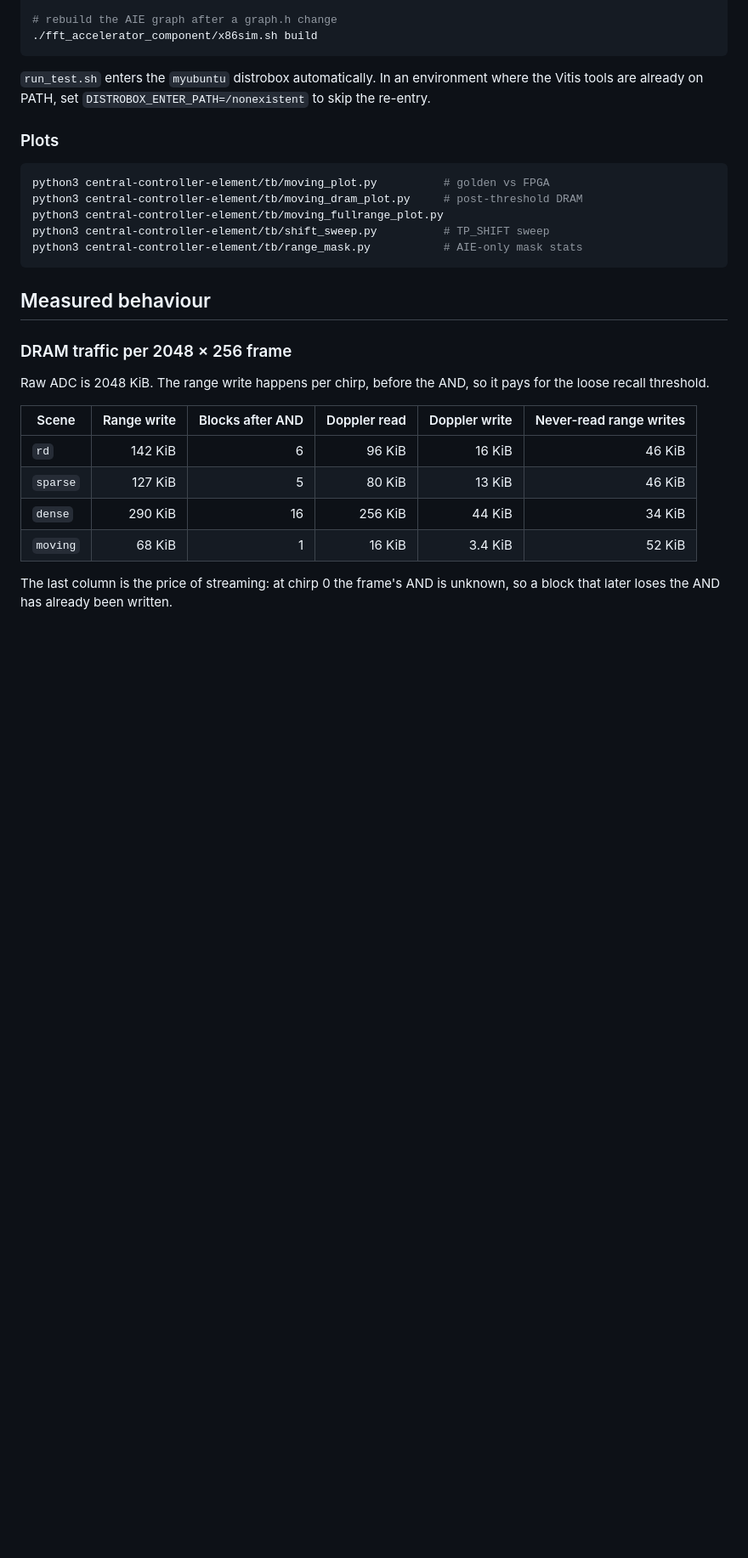
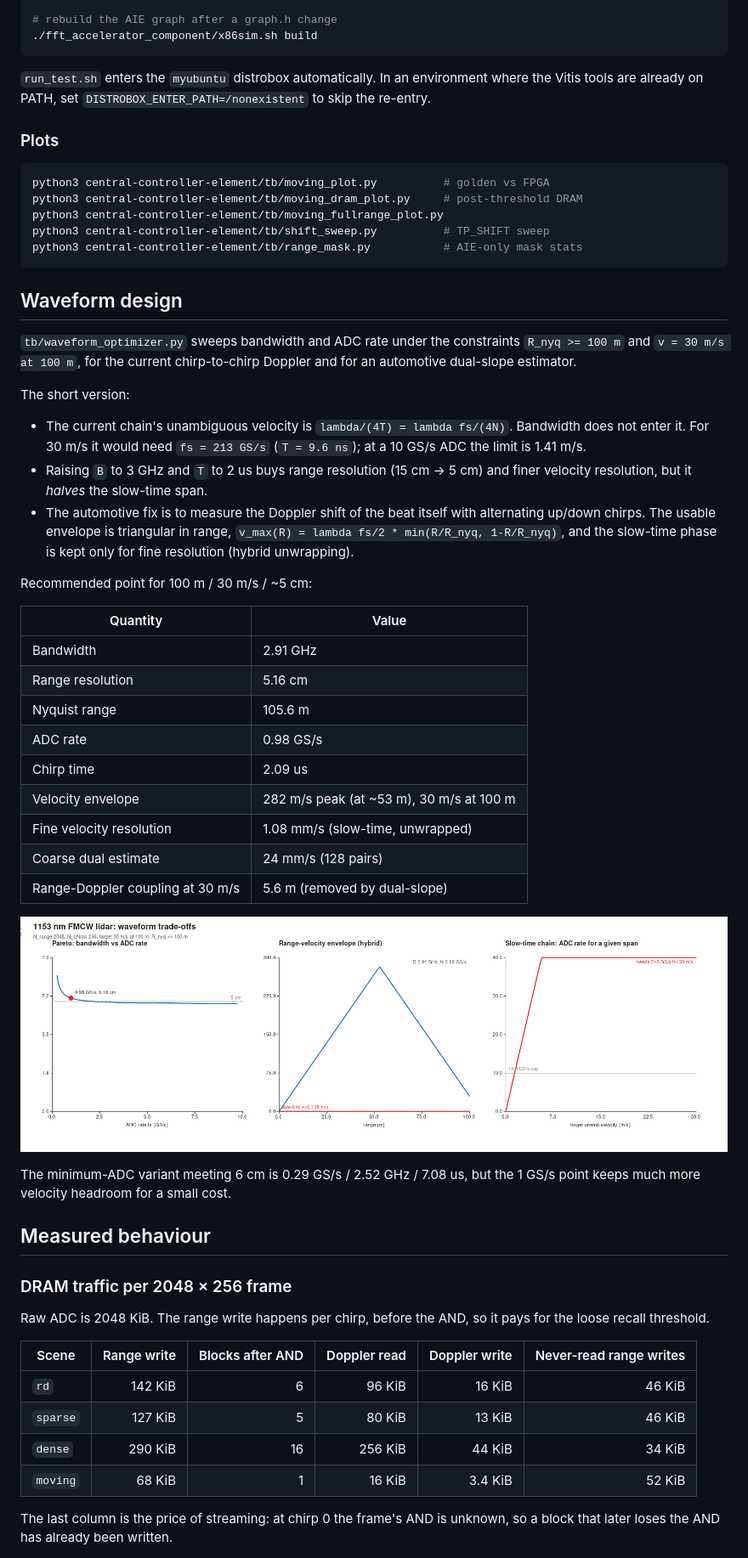
Before and after one commit to ujwacha/serious-aie-fft, a Markdown page: README.md, the part around the change. Shown at 85% size. Rendered like a GitHub page; pictures changed too: docs/img/waveform_tradeoffs.png (added); blank space fills up the shorter version.

````diff
--- a/README.md
+++ b/README.md
@@ -232,6 +232,43 @@ python3 central-controller-element/tb/shift_sweep.py          # TP_SHIFT sweep
 python3 central-controller-element/tb/range_mask.py           # AIE-only mask stats
 ```
 
+## Waveform design
+
+`tb/waveform_optimizer.py` sweeps bandwidth and ADC rate under the constraints
+`R_nyq >= 100 m` and `v = 30 m/s at 100 m`, for the current chirp-to-chirp
+Doppler and for an automotive dual-slope estimator.
+
+The short version:
+
+- The current chain's unambiguous velocity is `lambda/(4T) = lambda fs/(4N)`.
+  Bandwidth does not enter it. For 30 m/s it would need `fs = 213 GS/s`
+  (`T = 9.6 ns`); at a 10 GS/s ADC the limit is 1.41 m/s.
+- Raising `B` to 3 GHz and `T` to 2 us buys range resolution (15 cm -> 5 cm)
+  and finer velocity resolution, but it *halves* the slow-time span.
+- The automotive fix is to measure the Doppler shift of the beat itself with
+  alternating up/down chirps. The usable envelope is triangular in range,
+  `v_max(R) = lambda fs/2 * min(R/R_nyq, 1-R/R_nyq)`, and the slow-time phase
+  is kept only for fine resolution (hybrid unwrapping).
+
+Recommended point for 100 m / 30 m/s / ~5 cm:
+
+| Quantity | Value |
+|---|---|
+| Bandwidth | 2.91 GHz |
+| Range resolution | 5.16 cm |
+| Nyquist range | 105.6 m |
+| ADC rate | 0.98 GS/s |
+| Chirp time | 2.09 us |
+| Velocity envelope | 282 m/s peak (at ~53 m), 30 m/s at 100 m |
+| Fine velocity resolution | 1.08 mm/s (slow-time, unwrapped) |
+| Coarse dual estimate | 24 mm/s (128 pairs) |
+| Range-Doppler coupling at 30 m/s | 5.6 m (removed by dual-slope) |
+
+![waveform trade-offs](docs/img/waveform_tradeoffs.png)
+
+The minimum-ADC variant meeting 6 cm is 0.29 GS/s / 2.52 GHz / 7.08 us, but
+the 1 GS/s point keeps much more velocity headroom for a small cost.
+
 ## Measured behaviour
 
 ### DRAM traffic per 2048 × 256 frame
````
Also changed, not shown: 1 other file.
